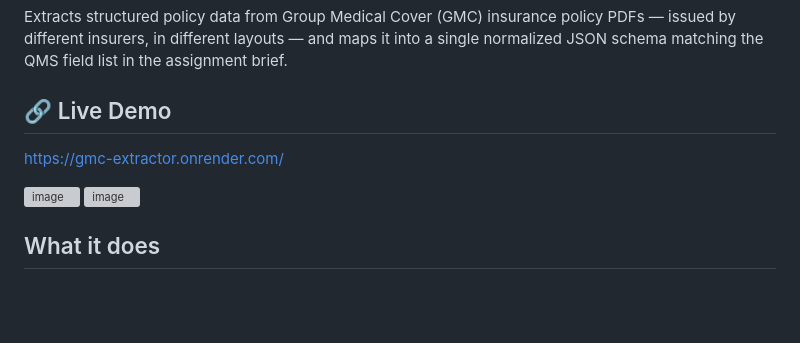
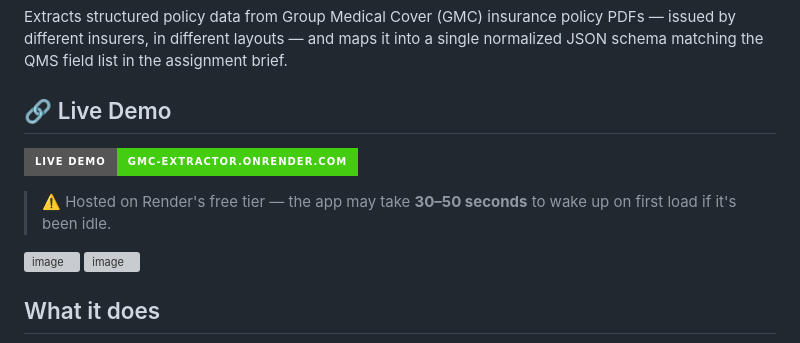
Before and after one commit to Deepika6689/gmc-extractor, a Markdown page: README.md, the part around the change. GitHub-like rendering; badges without logos; blank space fills up the shorter version; grey boxes are pictures that could not be loaded.

```diff
--- a/README.md
+++ b/README.md
@@ -5,8 +5,10 @@ single normalized JSON schema matching the QMS field list in the assignment
 brief.
 
 ## 🔗 Live Demo
-[https://gmc-extractor.onrender.com/](https://gmc-extractor.onrender.com/)
 
+[![Live Demo](https://img.shields.io/badge/Live%20Demo-gmc--extractor.onrender.com-brightgreen?style=for-the-badge&logo=render)](https://gmc-extractor.onrender.com/)
+
+> ⚠️ Hosted on Render's free tier — the app may take **30–50 seconds** to wake up on first load if it's been idle.
 <img width="1868" height="915" alt="image" src="https://github.com/user-attachments/assets/b5ef7975-e5d8-41eb-be08-9d43e67df70a" />
 <img width="1863" height="912" alt="image" src="https://github.com/user-attachments/assets/fd9d01ec-3b03-4a5b-b17e-9d1e7f4efc33" />
 
```
